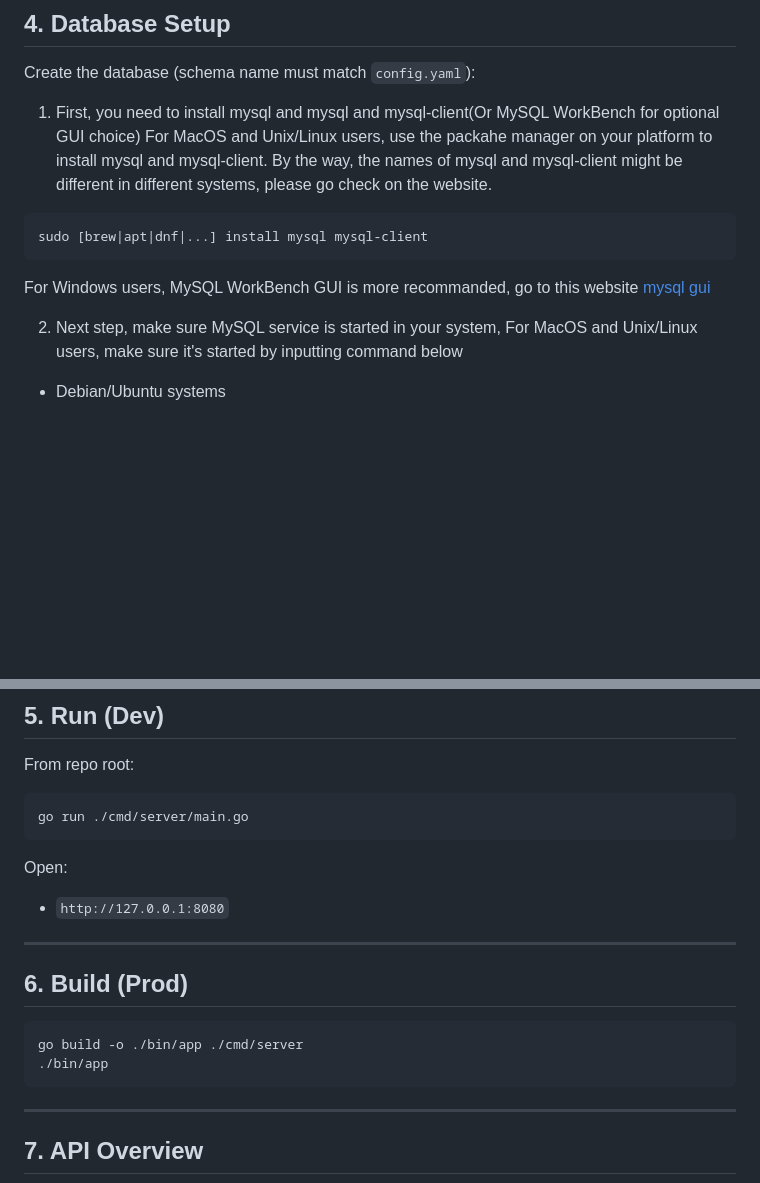
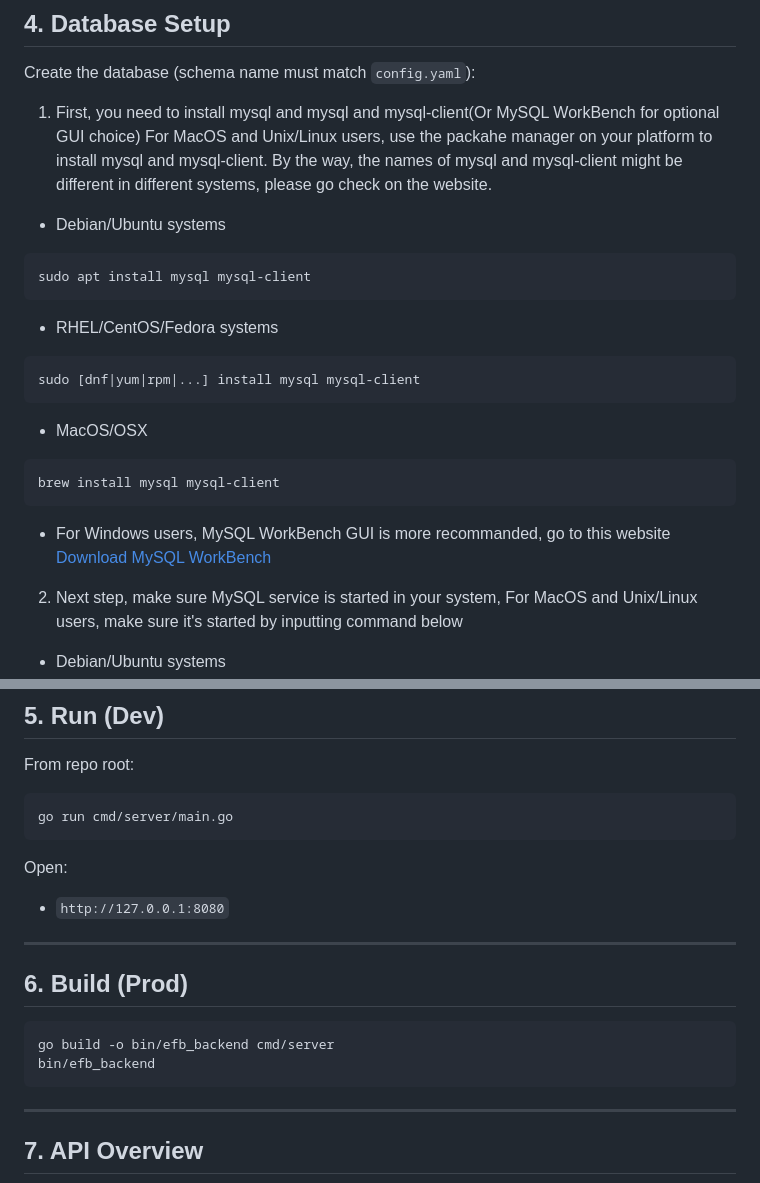
Before and after one commit to BigMoneyKai/Encrypted-File-Box-, a Markdown page: README.md, 2 parts joined by grey strips. GitHub-like rendering; blank space fills up the shorter version.

````diff
--- a/README.md
+++ b/README.md
@@ -110,11 +110,21 @@ Create the database (schema name must match `config.yaml`):
 1. First, you need to install mysql and mysql and mysql-client(Or MySQL WorkBench for optional GUI choice)
 For MacOS and Unix/Linux users, use the packahe manager on your platform to install mysql and mysql-client.
 By the way, the names of mysql and mysql-client might be different in different systems, please go check on the website.
+
+- Debian/Ubuntu systems
 ```bash
-sudo [brew|apt|dnf|...] install mysql mysql-client
+sudo apt install mysql mysql-client
 ```
-For Windows users, MySQL WorkBench GUI is more recommanded,
-go to this website [mysql gui](https://dev.mysql.com/downloads/)
+- RHEL/CentOS/Fedora systems
+```bash
+sudo [dnf|yum|rpm|...] install mysql mysql-client
+```
+- MacOS/OSX
+```bash
+brew install mysql mysql-client
+```
+- For Windows users, MySQL WorkBench GUI is more recommanded,
+go to this website [Download MySQL WorkBench](https://dev.mysql.com/downloads/)
 
 2. Next step, make sure MySQL service is started in your system,
 For MacOS and Unix/Linux users, make sure it's started by inputting command below
@@ -162,7 +172,7 @@ ALTER USER 'root'@'localhost' IDENTIFIED BY 'yourpassword';
 From repo root:
 
 ```bash
-go run ./cmd/server/main.go
+go run cmd/server/main.go
 ```
 
 Open:
@@ -174,8 +184,8 @@ Open:
 ## 6. Build (Prod)
 
 ```bash
-go build -o ./bin/app ./cmd/server
-./bin/app
+go build -o bin/efb_backend cmd/server
+bin/efb_backend
 ```
 
 ---
````
Also changed, not shown: other parts of README.md (+1 -1 lines).
